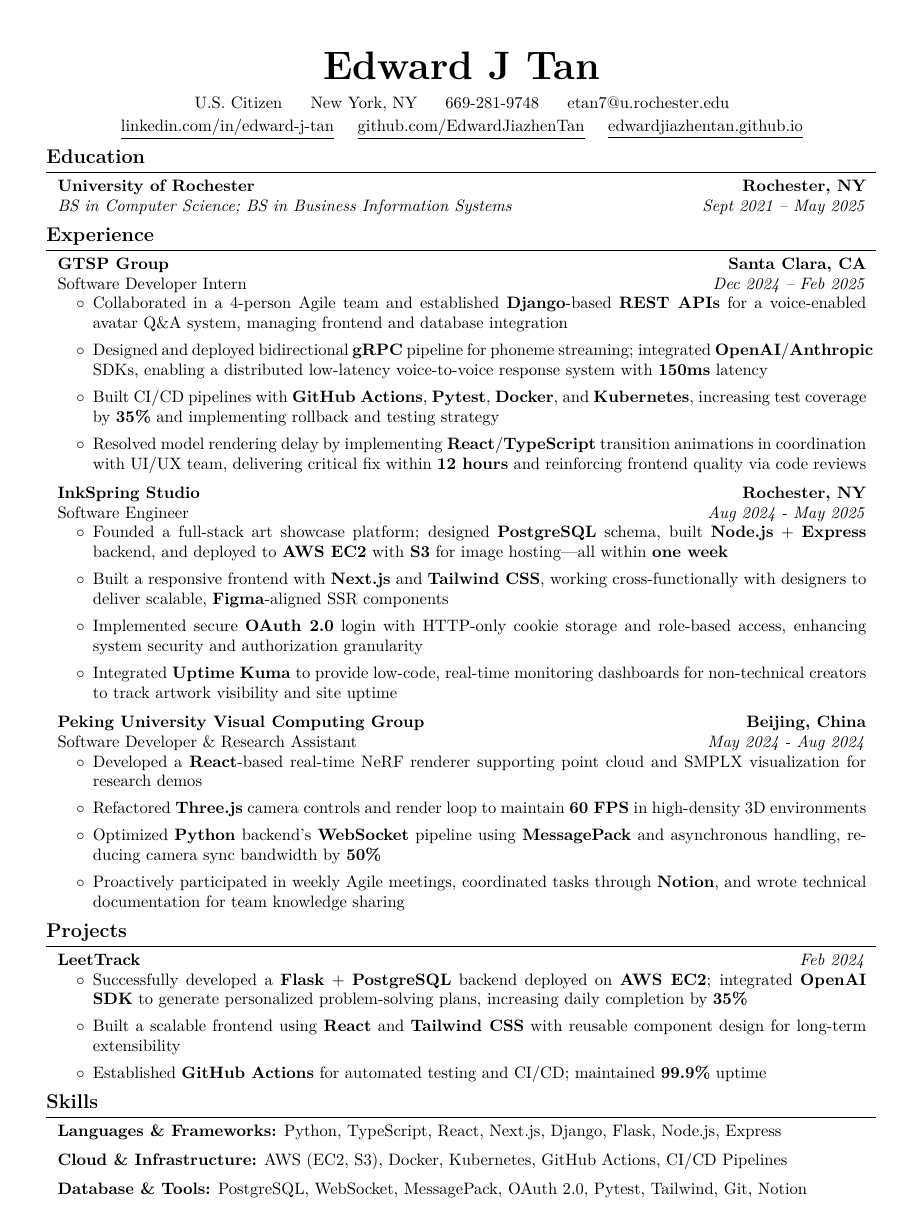
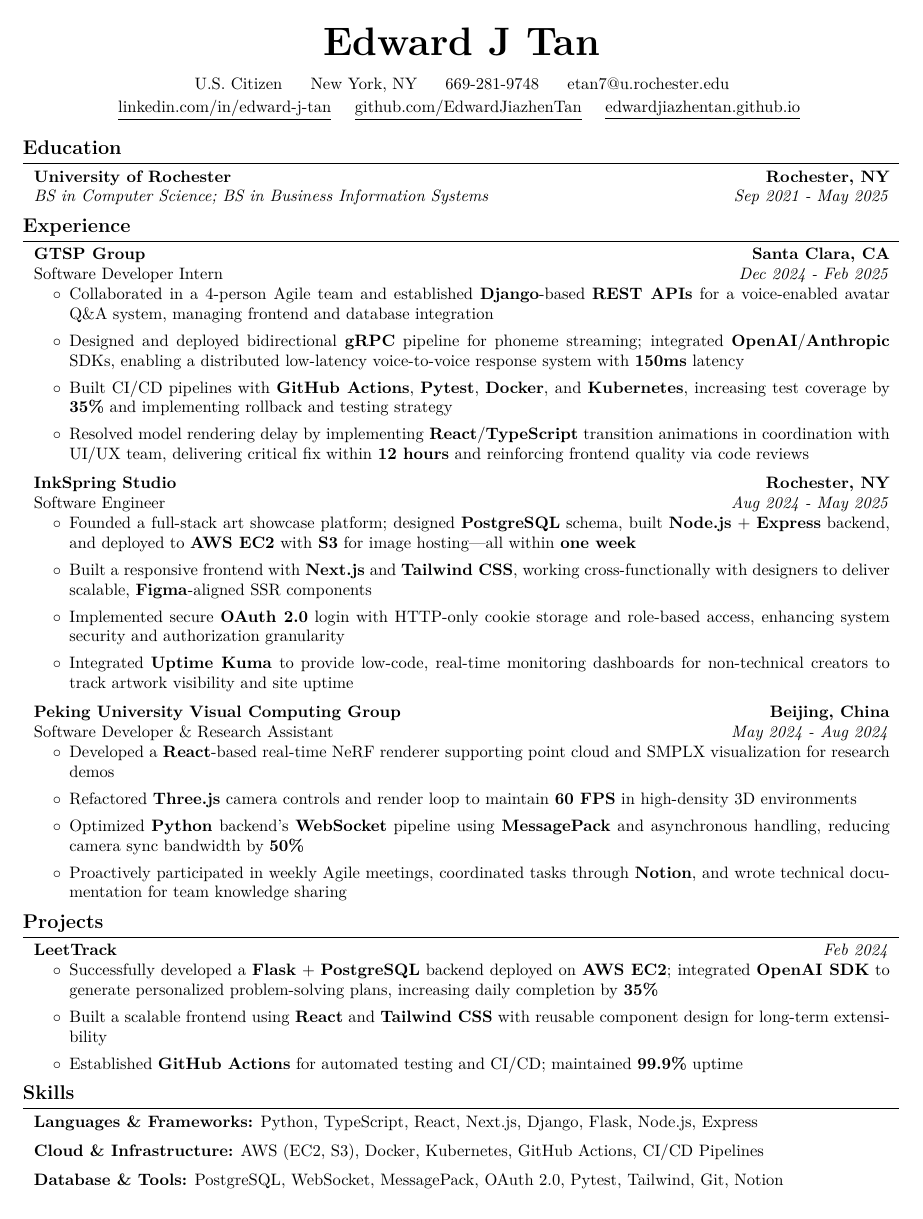
Before and after one commit to EdwardJiazhenTan/Resume-workflow, a LaTeX CV (src/resume.tex, which reads src/preamble.tex, src/sections/education.tex, src/sections/experience.tex): the whole page. Compiled offline with pdfLaTeX.

Commit message:
style: standardize date formats and spacing

```diff
--- a/src/preamble.tex
+++ b/src/preamble.tex
@@ -1,11 +1,11 @@
 % Packages:
 \usepackage[
     ignoreheadfoot,
-    top=2 cm,
-    bottom=1 cm,
-    left=2 cm,
-    right=2 cm,
-    footskip=0.5 cm,
+    top=1.5 cm,
+    bottom=1.5 cm,
+    left=1.5 cm,
+    right=1.5 cm,
+    footskip=0.3 cm,
 ]{geometry}
 \usepackage{titlesec}
 \usepackage{tabularx}
--- a/src/sections/education.tex
+++ b/src/sections/education.tex
@@ -2,7 +2,7 @@
 
 \begin{twocolentry}{
     \textbf{Rochester, NY} \\
-    \textit{Sept 2021 – May 2025}
+    \textit{Sep 2021 - May 2025}
 }{
     \textbf{University of Rochester} \\
     \textit{BS in Computer Science; BS in Business Information Systems}
--- a/src/sections/experience.tex
+++ b/src/sections/experience.tex
@@ -2,7 +2,7 @@
 
 \begin{twocolentry}{
     \textbf{Santa Clara, CA} \\
-    \textit{Dec 2024 – Feb 2025}
+    \textit{Dec 2024 - Feb 2025}
 }{
     \textbf{GTSP Group} \\
     \text{Software Developer Intern}
```
Also changed, not shown: src/sections/header.tex (+2 -1 lines).
